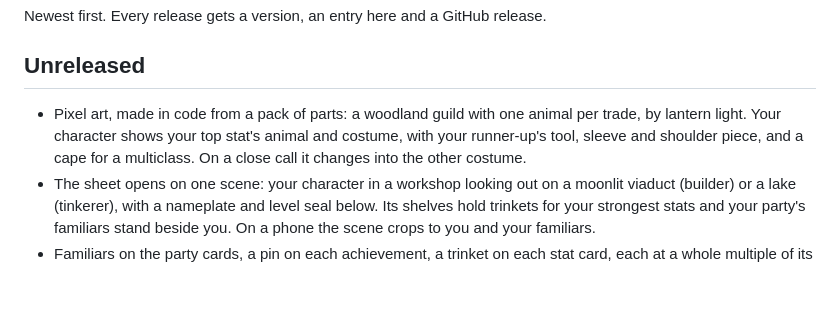
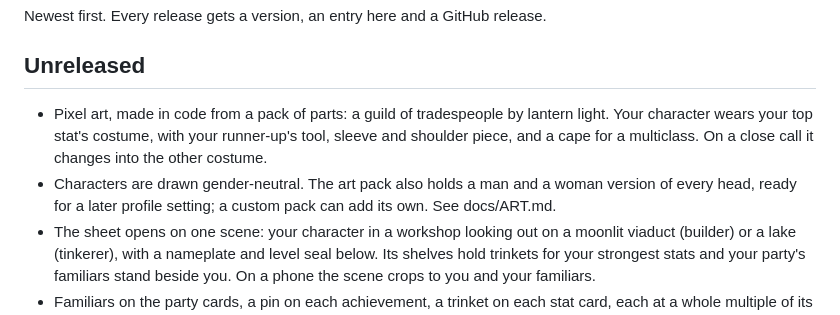
Before and after one commit to exvanitas/tinkerprint, a Markdown page: CHANGELOG.md, the part around the change. GitHub-like rendering; blank space fills up the shorter version.

```diff
--- a/CHANGELOG.md
+++ b/CHANGELOG.md
@@ -4,7 +4,8 @@ Newest first. Every release gets a version, an entry here and a GitHub release.
 
 ## Unreleased
 
-- Pixel art, made in code from a pack of parts: a woodland guild with one animal per trade, by lantern light. Your character shows your top stat's animal and costume, with your runner-up's tool, sleeve and shoulder piece, and a cape for a multiclass. On a close call it changes into the other costume.
+- Pixel art, made in code from a pack of parts: a guild of tradespeople by lantern light. Your character wears your top stat's costume, with your runner-up's tool, sleeve and shoulder piece, and a cape for a multiclass. On a close call it changes into the other costume.
+- Characters are drawn gender-neutral. The art pack also holds a man and a woman version of every head, ready for a later profile setting; a custom pack can add its own. See docs/ART.md.
 - The sheet opens on one scene: your character in a workshop looking out on a moonlit viaduct (builder) or a lake (tinkerer), with a nameplate and level seal below. Its shelves hold trinkets for your strongest stats and your party's familiars stand beside you. On a phone the scene crops to you and your familiars.
 - Familiars on the party cards, a pin on each achievement, a trinket on each stat card, each at a whole multiple of its pixels.
 - A new reading order: the scene, then the build (radar beside the stat cards, strongest first), party, achievements, chronicle, what changed, projects and method. A link under your name jumps to what changed. Stats with no points share one line instead of empty cards.
```
Also changed, not shown: README.md (+1 -1 lines), docs/ART.md (+47 -27 lines), docs/card.png, docs/tobi.png, docs/wren.png, 14 other files.
